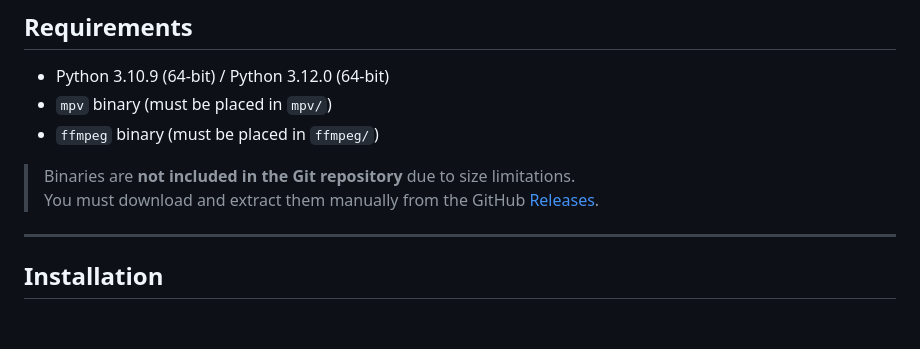
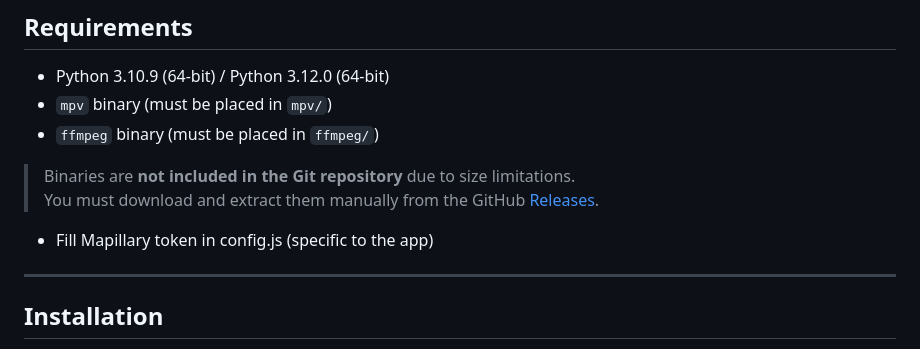
Before and after one commit to ridewithoutstomach/VGSync, a Markdown page: README.md, the part around the change. Drawn GitHub-style; blank space fills up the shorter version.

```diff
--- a/README.md
+++ b/README.md
@@ -16,6 +16,8 @@ VGSync is a Python-based desktop application designed to synchronize GPX data wi
 
 > Binaries are **not included in the Git repository** due to size limitations.
 > You must download and extract them manually from the GitHub [Releases](https://github.com/ridewithoutstomach/VGSync/releases).
+
+- Fill Mapillary token in config.js (specific to the app)
 
 ---
 
```
